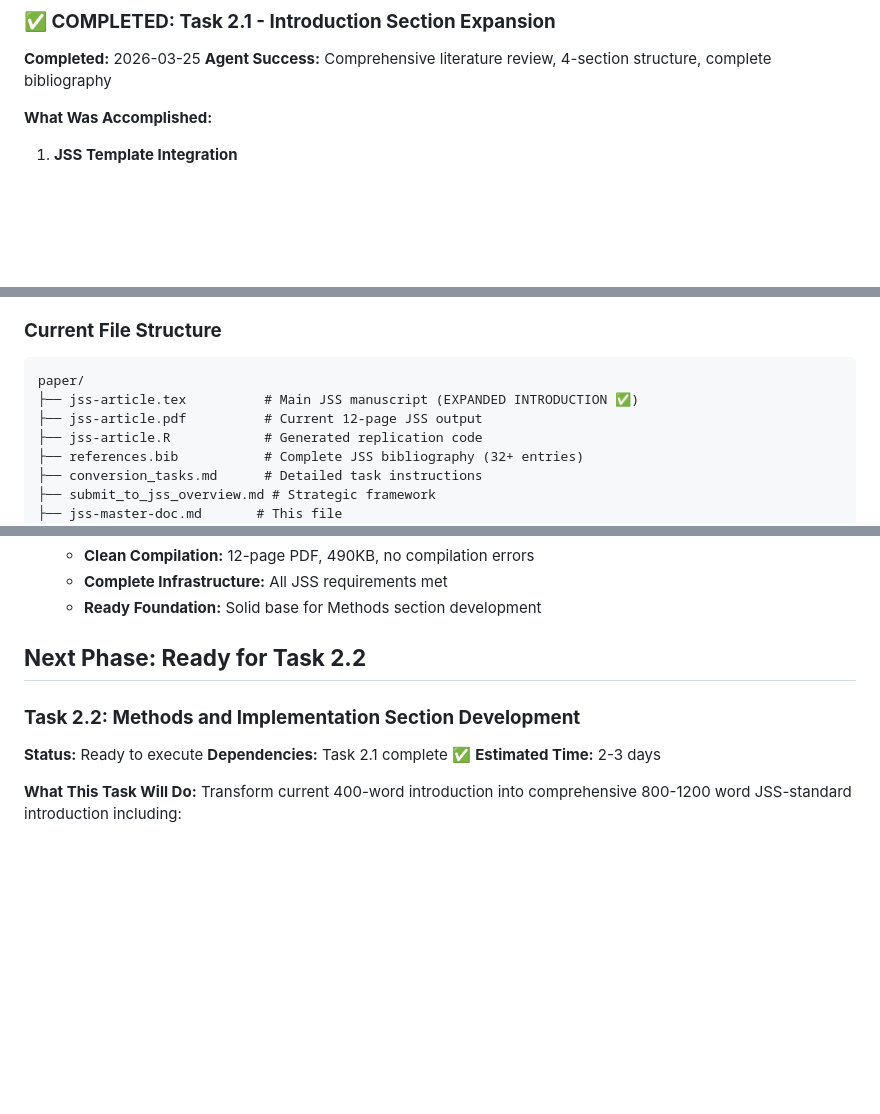
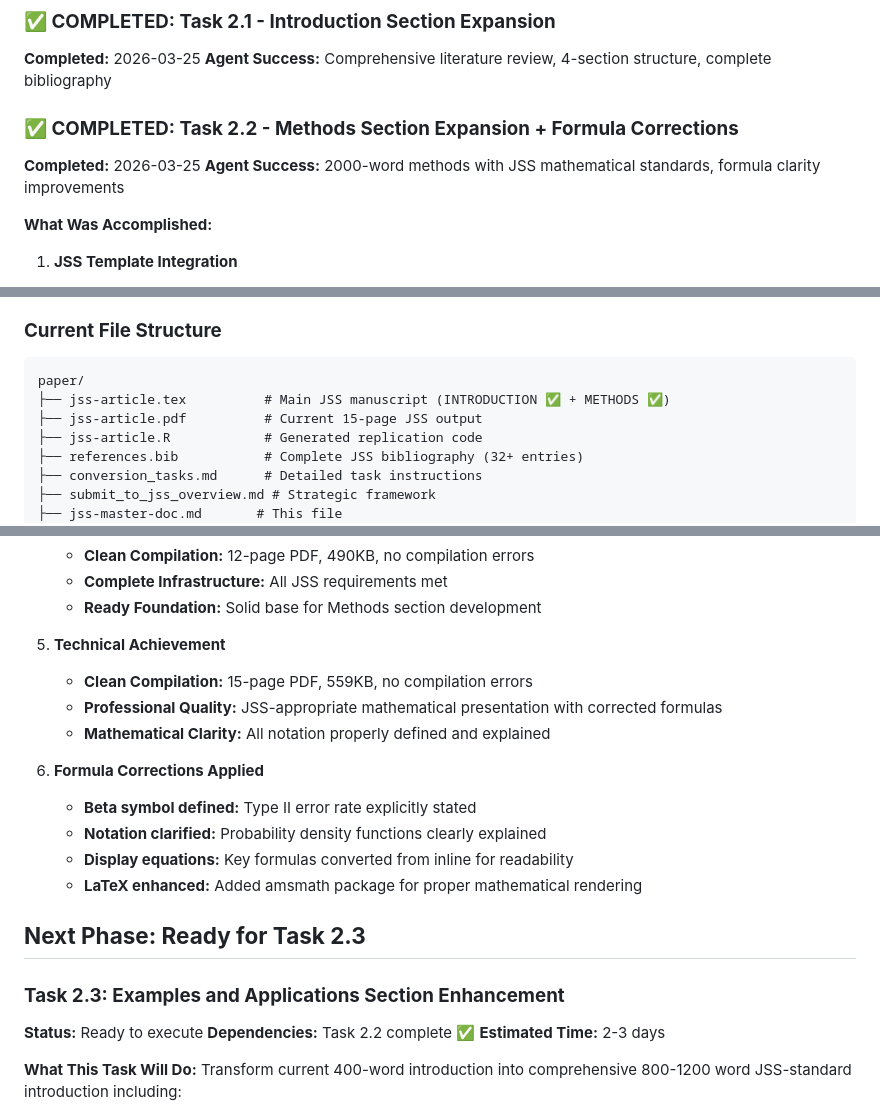
Before and after one commit to TeamMacLean/peppwR, a Markdown page: paper/jss-master-doc.md, 3 parts joined by grey strips. GitHub-like rendering; blank space fills up the shorter version.

Commit message:
Update master doc: Task 2.2 complete, ready for Task 2.3

````diff
--- a/paper/jss-master-doc.md
+++ b/paper/jss-master-doc.md
@@ -47,6 +47,10 @@ Converting the peppwR paper from a 2,000-word Bioinformatics application note fo
 **Completed:** 2026-03-25
 **Agent Success:** Comprehensive literature review, 4-section structure, complete bibliography
 
+### **✅ COMPLETED: Task 2.2 - Methods Section Expansion + Formula Corrections**
+**Completed:** 2026-03-25
+**Agent Success:** 2000-word methods with JSS mathematical standards, formula clarity improvements
+
 **What Was Accomplished:**
 1. **JSS Template Integration**
    - Downloaded `jss-article-rnw.zip` from https://www.jstatsoft.org/style
@@ -72,8 +76,8 @@ Converting the peppwR paper from a 2,000-word Bioinformatics application note fo
 ### **Current File Structure**
 ```
 paper/
-├── jss-article.tex          # Main JSS manuscript (EXPANDED INTRODUCTION ✅)
-├── jss-article.pdf          # Current 12-page JSS output
+├── jss-article.tex          # Main JSS manuscript (INTRODUCTION ✅ + METHODS ✅)
+├── jss-article.pdf          # Current 15-page JSS output
 ├── jss-article.R            # Generated replication code
 ├── references.bib           # Complete JSS bibliography (32+ entries)
 ├── conversion_tasks.md      # Detailed task instructions
@@ -145,11 +149,22 @@ Start by reading your task from conversion_tasks.md and beginning preparation ph
    - **Complete Infrastructure:** All JSS requirements met
    - **Ready Foundation:** Solid base for Methods section development
 
-## **Next Phase: Ready for Task 2.2**
+4. **Technical Achievement**
+   - **Clean Compilation:** 15-page PDF, 559KB, no compilation errors
+   - **Professional Quality:** JSS-appropriate mathematical presentation with corrected formulas
+   - **Mathematical Clarity:** All notation properly defined and explained
 
-### **Task 2.2: Methods and Implementation Section Development**
+5. **Formula Corrections Applied**
+   - **Beta symbol defined:** Type II error rate explicitly stated
+   - **Notation clarified:** Probability density functions clearly explained
+   - **Display equations:** Key formulas converted from inline for readability
+   - **LaTeX enhanced:** Added amsmath package for proper mathematical rendering
+
+## **Next Phase: Ready for Task 2.3**
+
+### **Task 2.3: Examples and Applications Section Enhancement**
 **Status:** Ready to execute
-**Dependencies:** Task 2.1 complete ✅
+**Dependencies:** Task 2.2 complete ✅
 **Estimated Time:** 2-3 days
 
 **What This Task Will Do:**
````
Also changed, not shown: other parts of paper/jss-master-doc.md (+1 -1 lines).
